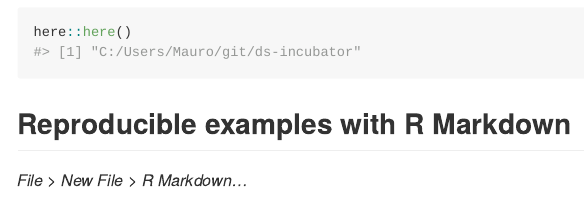
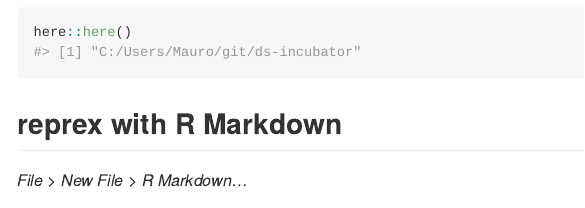
Before and after one commit to 2DegreesInvesting/ds-incubator, an R Markdown document (2019-12-10_reprex.Rmd): the page in a window 1100 px wide, from 1050 px down. The pictures show the output file 2019-12-10_reprex.md that the author committed with the source, drawn offline in the style of GitHub.

Commit message:
Polish reprex

```diff
--- a/2019-12-10_reprex.Rmd
+++ b/2019-12-10_reprex.Rmd
@@ -55,7 +55,7 @@ here::here()
 
 
 
-## Reproducible examples with R Markdown
+## reprex with R Markdown
 
 _File > New File > R Markdown..._
 
```
Also changed, not shown: 2019-12-10_reprex.md, 2019-12-10_reprex.Rmd (2 more changed lines).
